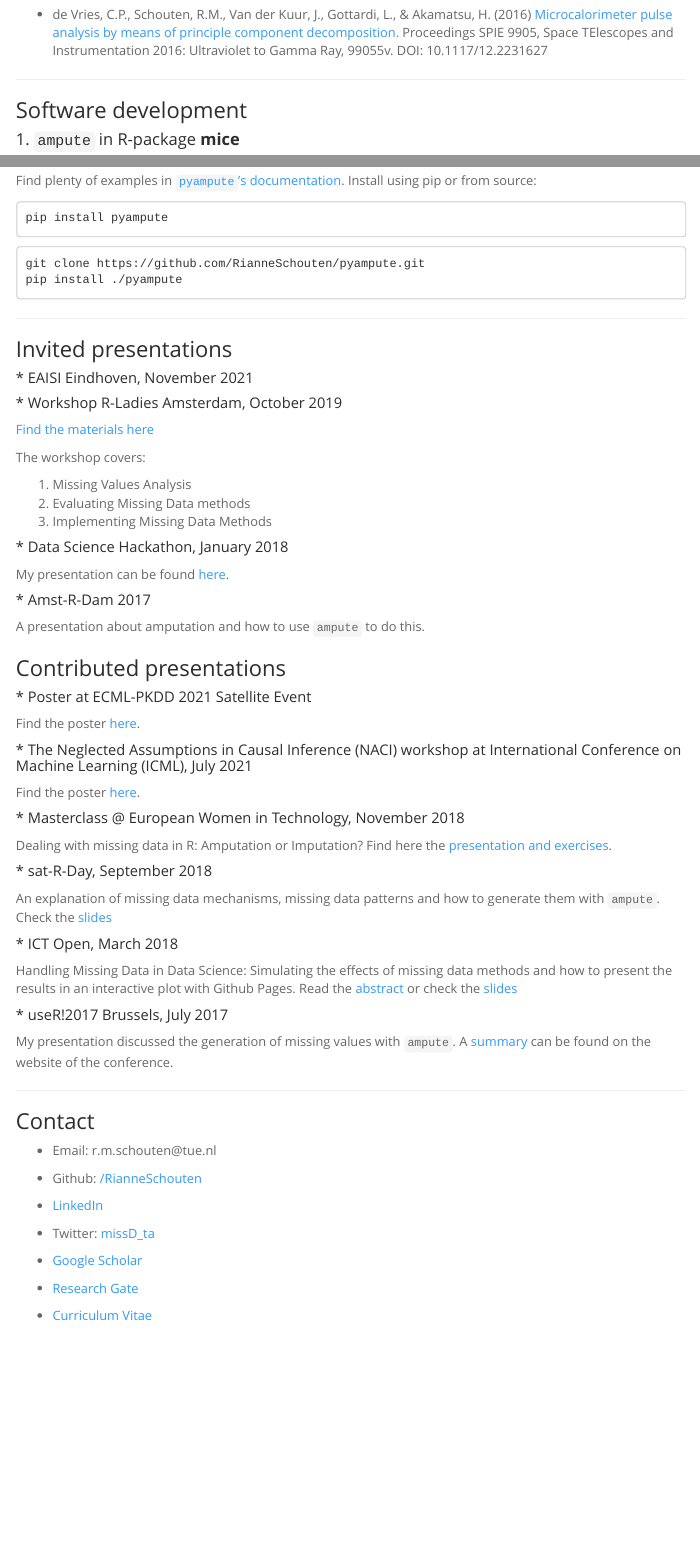
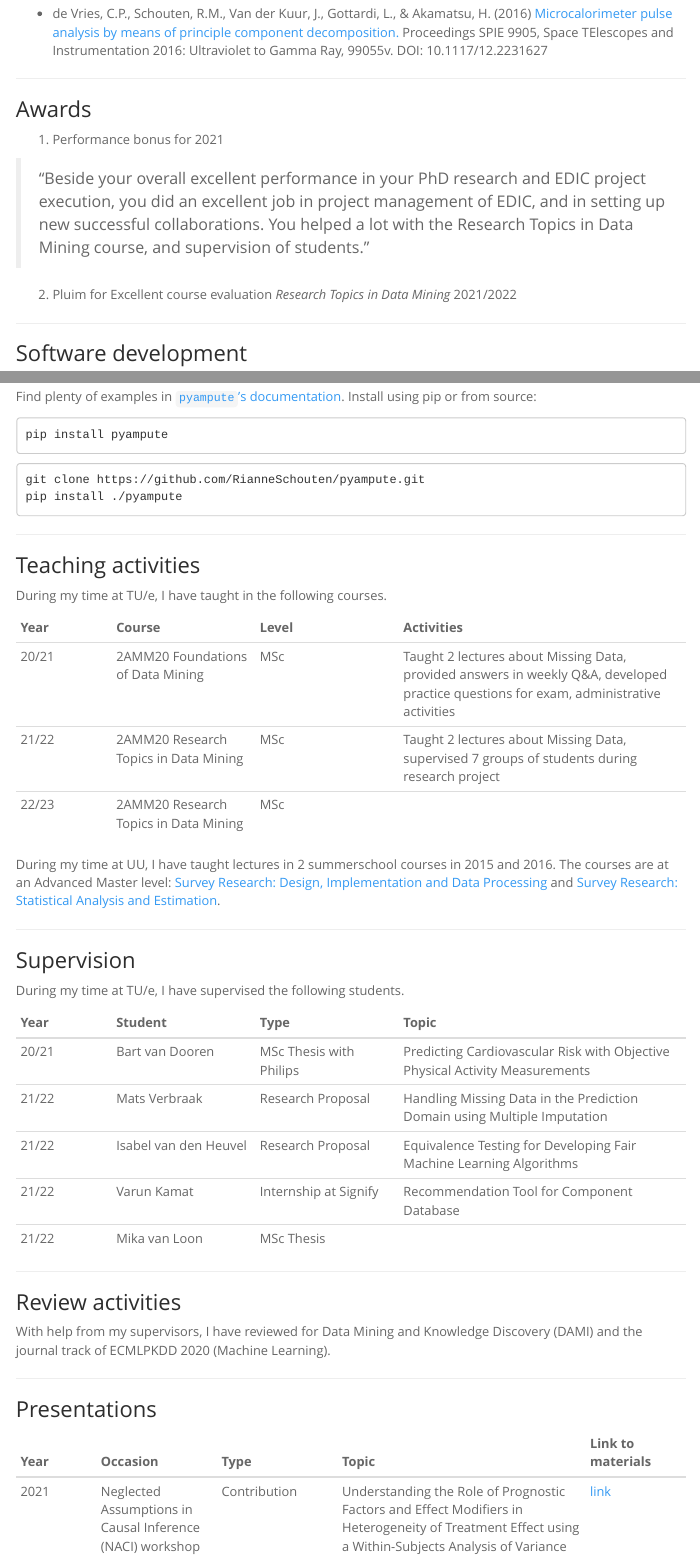
Before and after one commit to RianneSchouten/RianneSchouten.github.io, an R Markdown document (index.Rmd): the page in a window 1100 px wide, from 1060 px down before the commit and from 1110 px down after it, so that both start at the same text, and a second part further down, joined at a grey line. The pictures show the output file index.html that the author committed with the source, opened offline; menus at the side of the page are left out.

Commit message:
update personal website with awards, teaching, supervision, development

```diff
--- a/index.Rmd
+++ b/index.Rmd
@@ -2,7 +2,7 @@
 title: "Rianne Schouten"
 subtitle: "PhD Candidate"
 author: |
-  | Exceptional Model Mining | Missing Data | Causal Inference
+  | Pattern Mining | Exceptional Model Mining | Missing Data
 date: ""
 output:
   html_document:
@@ -48,6 +50,16 @@ for the Ventricular Component in Atrioventricular Septal Defect Repair.](https:/
 - Kappen, I.F.P.M., Bittermann, G.K.P., Schouten, R.M., Bittermann, D., Etty, E., Koole, R., Kon, M., Van der Molen, M. & Breugem, C.C. (2017) [Long-term mid-facial growth of patients with a unilateral complete cleft of lip, alveolus and palate treated by two-stage palatoplasty: cephalometric analysis.](https://www.researchgate.net/publication/308181181_Long-term_mid-facial_growth_of_patients_with_a_unilateral_complete_cleft_of_lip_alveolus_and_palate_treated_by_two-stage_palatoplasty_cephalometric_analysis) Clinical Oral Investigations, 21: 1801-1810.
 
 - de Vries, C.P., Schouten, R.M., Van der Kuur, J., Gottardi, L., & Akamatsu, H. (2016) [Microcalorimeter pulse analysis by means of principle component decomposition.](https://arxiv.org/abs/1607.00834) Proceedings SPIE 9905, Space TElescopes and Instrumentation 2016: Ultraviolet to Gamma Ray, 99055v. DOI: 10.1117/12.2231627
+
+---
+
+### Awards
+
+1. Performance bonus for 2021
+
+> "Beside your overall excellent performance in your PhD research and EDIC project execution, you did an excellent job in project management of EDIC, and in setting up new successful collaborations. You helped a lot with the Research Topics in Data Mining course, and supervision of students."
+
+2. Pluim for Excellent course evaluation *Research Topics in Data Mining* 2021\/2022
 
 ---
 
@@ -92,55 +104,41 @@ pip install ./pyampute
 
 ---
 
-### Invited presentations
+### Teaching activities
 
-##### * EAISI Eindhoven, November 2021
+During my time at TU\/e, I have taught in the following courses.
 
-##### * Workshop R-Ladies Amsterdam, October 2019
+|Year|Course|Level|Activities|
+|----|------|------|------------|
+|20\/21|2AMM20 Foundations of Data Mining|MSc|Taught 2 lectures about Missing Data, provided answers in weekly Q\&A, developed practice questions for exam, administrative activities|
+|21\/22|2AMM20 Research Topics in Data Mining|MSc|Taught 2 lectures about Missing Data, supervised 7 groups of students during research project|
+|22\/23|2AMM20 Research Topics in Data Mining|MSc||
 
-[Find the materials here](https://github.com/RianneSchouten/workshops/tree/master/R-Ladies%20Workshop)
-
-The workshop covers:
-
-1.	Missing Values Analysis
-2.	Evaluating Missing Data methods
-3.	Implementing Missing Data Methods
-
-##### * Data Science Hackathon, January 2018
-
-My presentation can be found [here](pdfs/Data_Science_Hackathon_Rianne_Schouten.pdf).
-
-##### * Amst-R-Dam 2017
-
-A presentation about amputation and how to use `ampute` to do this.
-
-### Contributed presentations
-
-##### * Poster at ECML-PKDD 2021 Satellite Event
-
-Find the poster [here](pdfs/PosterSatelliteEvent_RMSchoutenetal.pdf).
-
-##### * The Neglected Assumptions in Causal Inference (NACI) workshop at International Conference on Machine Learning (ICML), July 2021
-
-Find the poster [here](pdfs/NACI_Poster_RMSchouten.pdf).
-
-##### * Masterclass @ European Women in Technology, November 2018
-
-Dealing with missing data in R: Amputation or Imputation? Find here the [presentation and exercises](https://github.com/RianneSchouten/workshops/tree/master/WomenInTechnology).
-
-##### * sat-R-Day, September 2018
-
-An explanation of missing data mechanisms, missing data patterns and how to
-generate them with `ampute`. Check the [slides](pdfs/SatRdayRianneSchouten.pdf)
-
-##### * ICT Open, March 2018
-
-Handling Missing Data in Data Science: Simulating the effects of missing data methods and how to present the results in an interactive plot with Github Pages. Read the [abstract](pdfs/abstract_rianne_schouten.pdf) or check the [slides](pdfs/ictopen2018_RianneSchouten.pdf)
-
-##### * useR!2017 Brussels, July 2017
-
-My presentation discussed the generation of missing values with `ampute`. A [summary](https://user2017.sched.com/event/AxsS?iframe=no) can be found on the website of the conference.
+During my time at UU, I have taught lectures in 2 summerschool courses in 2015 and 2016. The courses are at an Advanced Master level: [Survey Research: Design, Implementation and Data Processing](https://utrechtsummerschool.nl/courses/social-sciences/survey-research-design-implementation-and-data-processing) and [Survey Research: Statistical Analysis and Estimation](https://utrechtsummerschool.nl/courses/social-sciences/survey-research-statistical-analysis-and-estimation).
 
 ---
 
-### Contact
+### Supervision
+
+During my time at TU\/e, I have supervised the following students.
+
+|Year|Student|Type|Topic|
+|----|------|------|------------|
+|20\/21|Bart van Dooren|MSc Thesis with Philips|Predicting Cardiovascular Risk with Objective Physical Activity Measurements|
+|21\/22|Mats Verbraak|Research Proposal|Handling Missing Data in the Prediction Domain using Multiple Imputation|
+|21\/22|Isabel van den Heuvel|Research Proposal|Equivalence Testing for Developing Fair Machine Learning Algorithms|
+|21\/22|Varun Kamat|Internship at Signify|Recommendation Tool for Component Database|
+|21\/22|Mika van Loon|MSc Thesis||
+---
+
+### Review activities
+
+With help from my supervisors, I have reviewed for Data Mining and Knowledge Discovery (DAMI) and the journal track of ECMLPKDD 2020 (Machine Learning).
+
+---
+
+### Presentations
+
+|Year|Occasion|Type|Topic|Link to materials|
+|----|------|------|------------|----|
+|2021|Neglected Assumptions in Causal Inference (NACI) workshop at ICML|Contribution|Understanding the Role of Prognostic Factors and Effect Modifiers in Heterogeneity of Treatment Effect using a Within-Subjects Analysis of Variance|[link](pdfs/NACI_Poster_RMSchouten.pdf)|
```
Also changed, not shown: index.html, index.Rmd (30 more changed lines).
